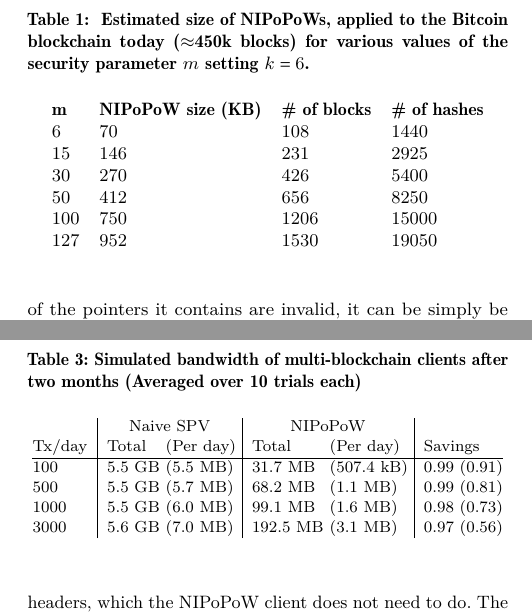
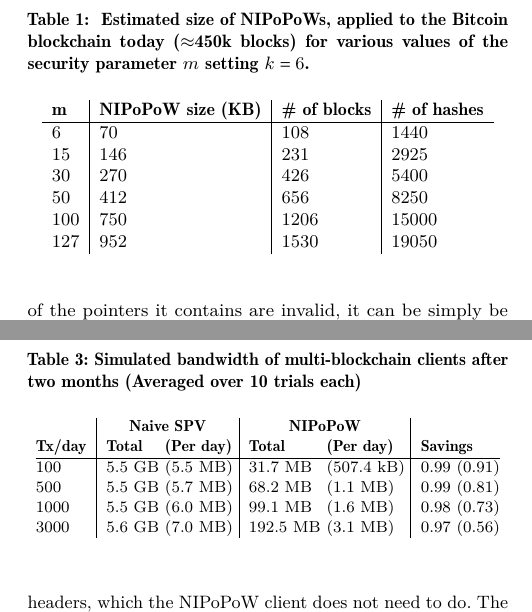
Before and after one commit to dionyziz/popow, a LaTeX paper (whitepaper/nipopows.tex, which reads whitepaper/integration.tex, whitepaper/parameterization.tex): two parts of the columns of pages 10 and 12 of 15, joined at a grey line, cut so that both start at the same text. Compiled offline with pdfLaTeX.

Commit message:
Consistently typeset all tables

```diff
--- a/whitepaper/integration.tex
+++ b/whitepaper/integration.tex
@@ -85,8 +86,8 @@
   \small
   \centering
   \begin{tabular}{@{\hspace{0.1pt}}l|l@{\hspace{3pt}}l@{\hspace{3pt}}|l@{\hspace{3pt}}l@{\hspace{3pt}}|l@{\hspace{0.1pt}}}
-               & \multicolumn{2}{c|}{Naive SPV} & \multicolumn{2}{c|}{NIPoPoW} \\
-    Tx/day & Total & (Per day) & Total & (Per day) & Savings \\
+               & \multicolumn{2}{c|}{\bf Naive SPV} & \multicolumn{2}{c|}{\bf NIPoPoW} \\
+      {\bf Tx/day} & {\bf Total} & {\bf (Per day)} & {\bf Total} & {\bf (Per day)} & {\bf Savings} \\
     \hline
     100   &  5.5 GB & (5.5 MB)   & 31.7 MB & (507.4 kB)   & 0.99 (0.91) \\
     500   &  5.5 GB & (5.7 MB)   & 68.2 MB & (1.1 MB)     & 0.99 (0.81) \\
--- a/whitepaper/parameterization.tex
+++ b/whitepaper/parameterization.tex
@@ -1,15 +1,18 @@
 \section{Implementation \& Parameters}
 
 \begin{table}
-  \caption{\label{table.size}
+  \caption{
+    \label{table.size}
     Estimated size of NIPoPoWs, applied to the Bitcoin blockchain today ($\approx$450k blocks) for various values of the security parameter $m$
     setting $k = 6$.
     %and with current values for transaction count, block count,
     %coinbase size and hash output length.
   }
-  \begin{tabular}{llll}
+  \centering
+  \begin{tabular}{l|l|l|l}
       {\bf m}  & {\bf NIPoPoW size (KB)} & {\bf \# of blocks} & {\bf
       \# of hashes}\\
+      \hline
       $6$   & $70$  & $108$ & $1440$  \\
       $15$  & $146$ & $231$ & $2925$  \\
       $30$  & $270$ & $426$ & $5400$  \\
```
Also changed, not shown: whitepaper/integration.tex (3 more changed lines).
